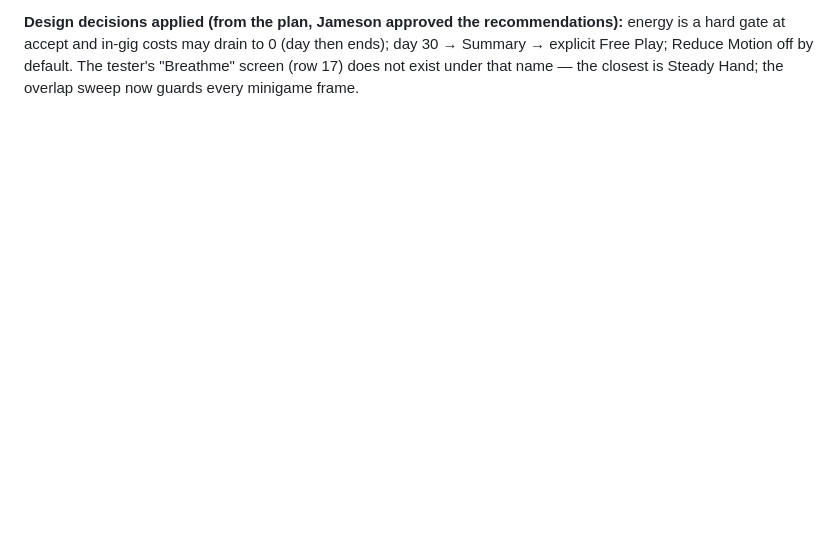
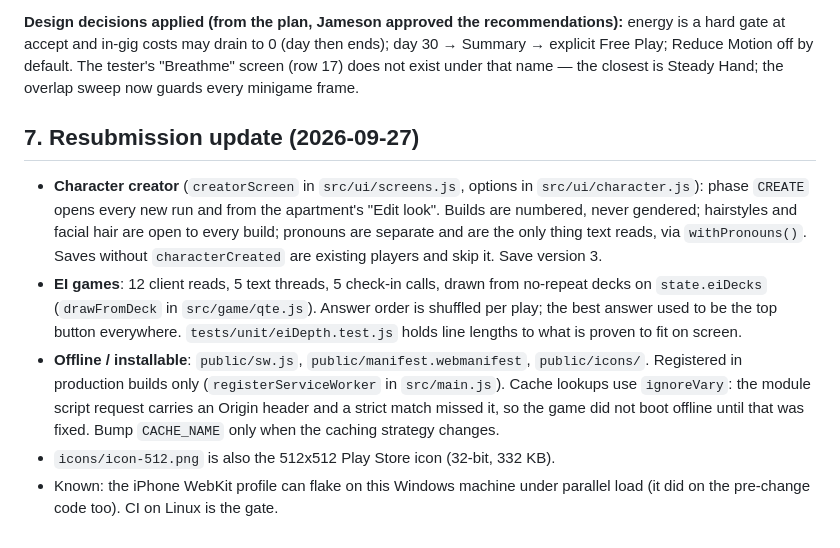
Before and after one commit to jamestown502502/gigworkerbaisinc, a Markdown page: HANDOFF.md, the part around the change. Rendered like a GitHub page; blank space fills up the shorter version.

Commit message:
Record the resubmission update in the handoff
Co-Authored-By: Claude Opus 5.5 <noreply@anthropic.com>

```diff
--- a/HANDOFF.md
+++ b/HANDOFF.md
@@ -247,3 +247,23 @@ before/after doc `BAIS_GigWorker_BeforeAfter_QAPass_2026-09-12.md`.
 hard gate at accept and in-gig costs may drain to 0 (day then ends); day 30 → Summary → explicit
 Free Play; Reduce Motion off by default. The tester's "Breathme" screen (row 17) does not exist
 under that name — the closest is Steady Hand; the overlap sweep now guards every minigame frame.
+
+## 7. Resubmission update (2026-09-27)
+
+- **Character creator** (`creatorScreen` in `src/ui/screens.js`, options in `src/ui/character.js`):
+  phase `CREATE` opens every new run and from the apartment's "Edit look". Builds are numbered,
+  never gendered; hairstyles and facial hair are open to every build; pronouns are separate and
+  are the only thing text reads, via `withPronouns()`. Saves without `characterCreated` are
+  existing players and skip it. Save version 3.
+- **EI games**: 12 client reads, 5 text threads, 5 check-in calls, drawn from no-repeat decks on
+  `state.eiDecks` (`drawFromDeck` in `src/game/qte.js`). Answer order is shuffled per play; the
+  best answer used to be the top button everywhere. `tests/unit/eiDepth.test.js` holds line
+  lengths to what is proven to fit on screen.
+- **Offline / installable**: `public/sw.js`, `public/manifest.webmanifest`, `public/icons/`.
+  Registered in production builds only (`registerServiceWorker` in `src/main.js`). Cache lookups
+  use `ignoreVary`: the module script request carries an Origin header and a strict match missed
+  it, so the game did not boot offline until that was fixed. Bump `CACHE_NAME` only when the
+  caching strategy changes.
+- `icons/icon-512.png` is also the 512x512 Play Store icon (32-bit, 332 KB).
+- Known: the iPhone WebKit profile can flake on this Windows machine under parallel load (it did
+  on the pre-change code too). CI on Linux is the gate.
```
